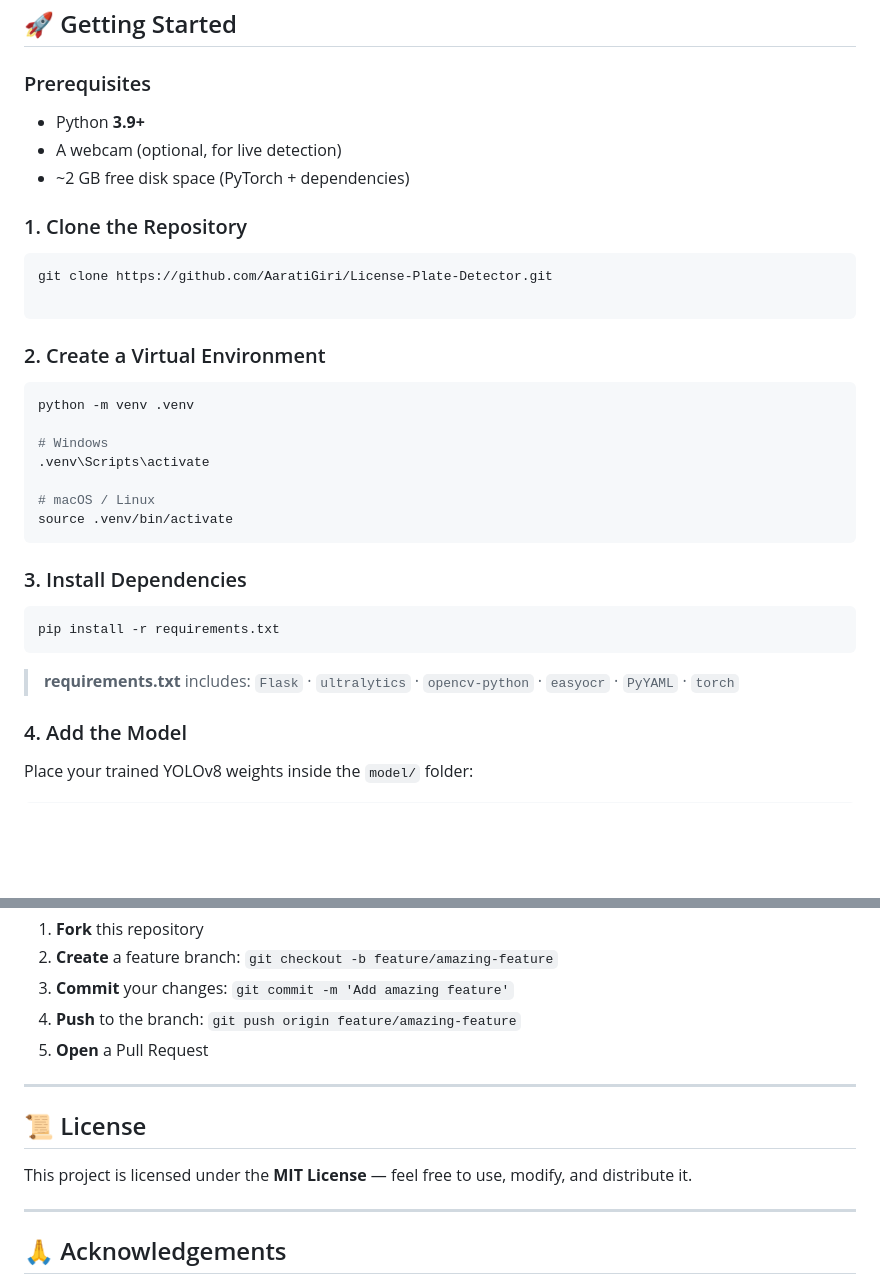
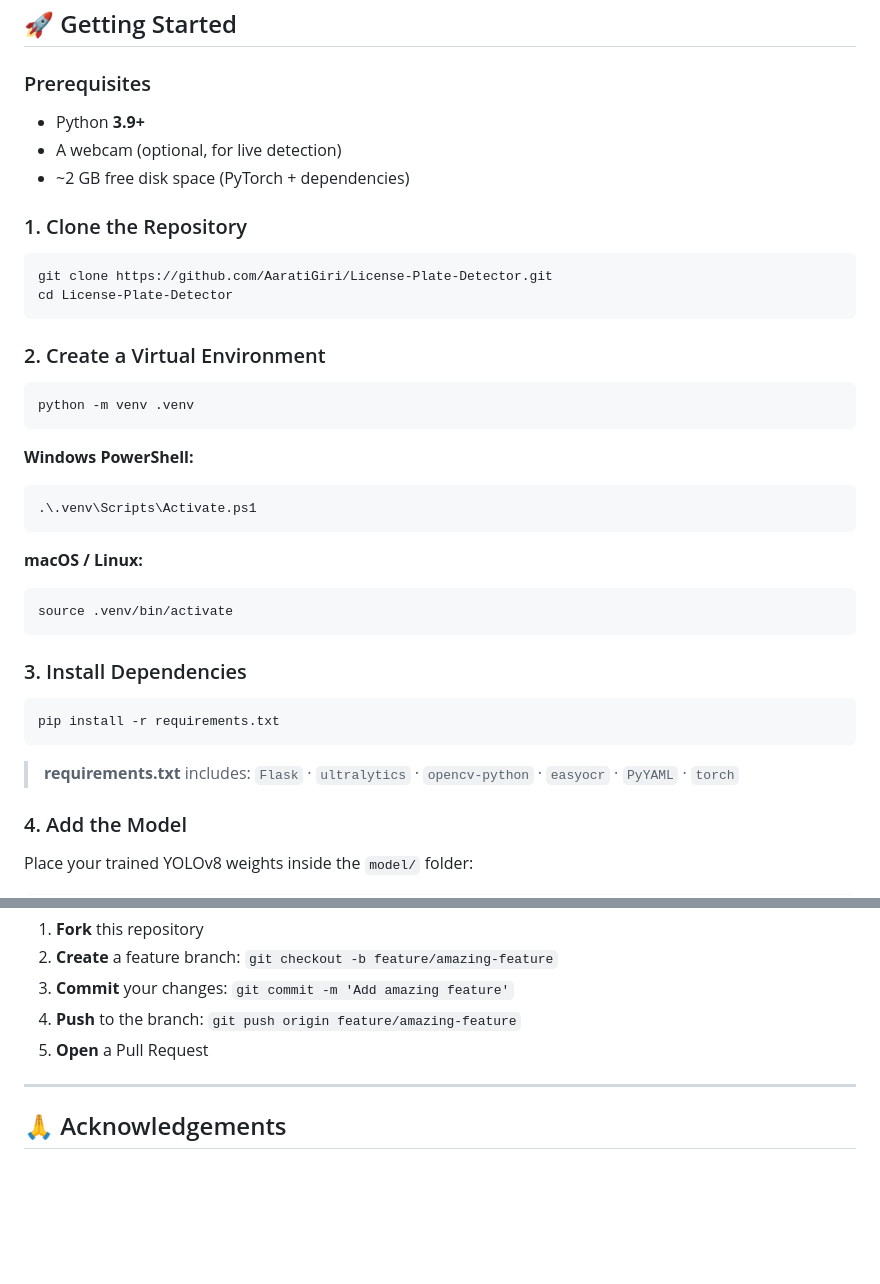
Before and after one commit to AaratiGiri/License-Plate-Detector, a Markdown page: README.md, 2 parts joined by grey strips. Drawn GitHub-style; blank space fills up the shorter version.

Commit message:
Details of license plate detector

````diff
--- a/README.md
+++ b/README.md
@@ -117,26 +117,32 @@ flowchart LR
 
 ### Prerequisites
 
-- Python **3.9+**
-- A webcam (optional, for live detection)
-- ~2 GB free disk space (PyTorch + dependencies)
+* Python **3.9+**
+* A webcam (optional, for live detection)
+* ~2 GB free disk space (PyTorch + dependencies)
 
 ### 1. Clone the Repository
 
 ```bash
 git clone https://github.com/AaratiGiri/License-Plate-Detector.git
-
+cd License-Plate-Detector
 ```
 
 ### 2. Create a Virtual Environment
 
 ```bash
 python -m venv .venv
+```
 
-# Windows
-.venv\Scripts\activate
+**Windows PowerShell:**
 
-# macOS / Linux
+```powershell
+.\.venv\Scripts\Activate.ps1
+```
+
+**macOS / Linux:**
+
+```bash
 source .venv/bin/activate
 ```
 
@@ -148,6 +154,7 @@ pip install -r requirements.txt
 
 > **requirements.txt** includes:
 > `Flask` · `ultralytics` · `opencv-python` · `easyocr` · `PyYAML` · `torch`
+
 
 ### 4. Add the Model
 
@@ -261,12 +268,6 @@ Contributions are welcome! Here's how to get started:
 
 ---
 
-## 📜 License
-
-This project is licensed under the **MIT License** — feel free to use, modify, and distribute it.
-
----
-
 ## 🙏 Acknowledgements
 
 - [**Ultralytics YOLOv8**](https://github.com/ultralytics/ultralytics) — State-of-the-art object detection
````
